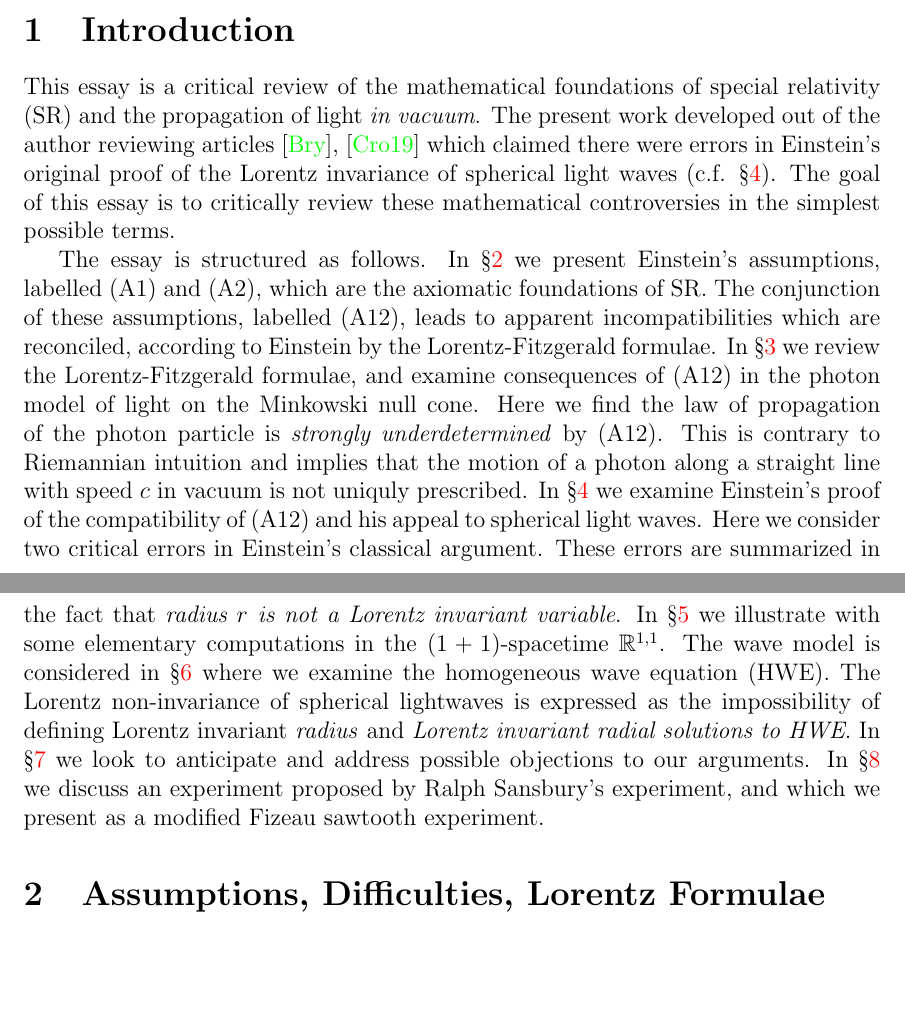
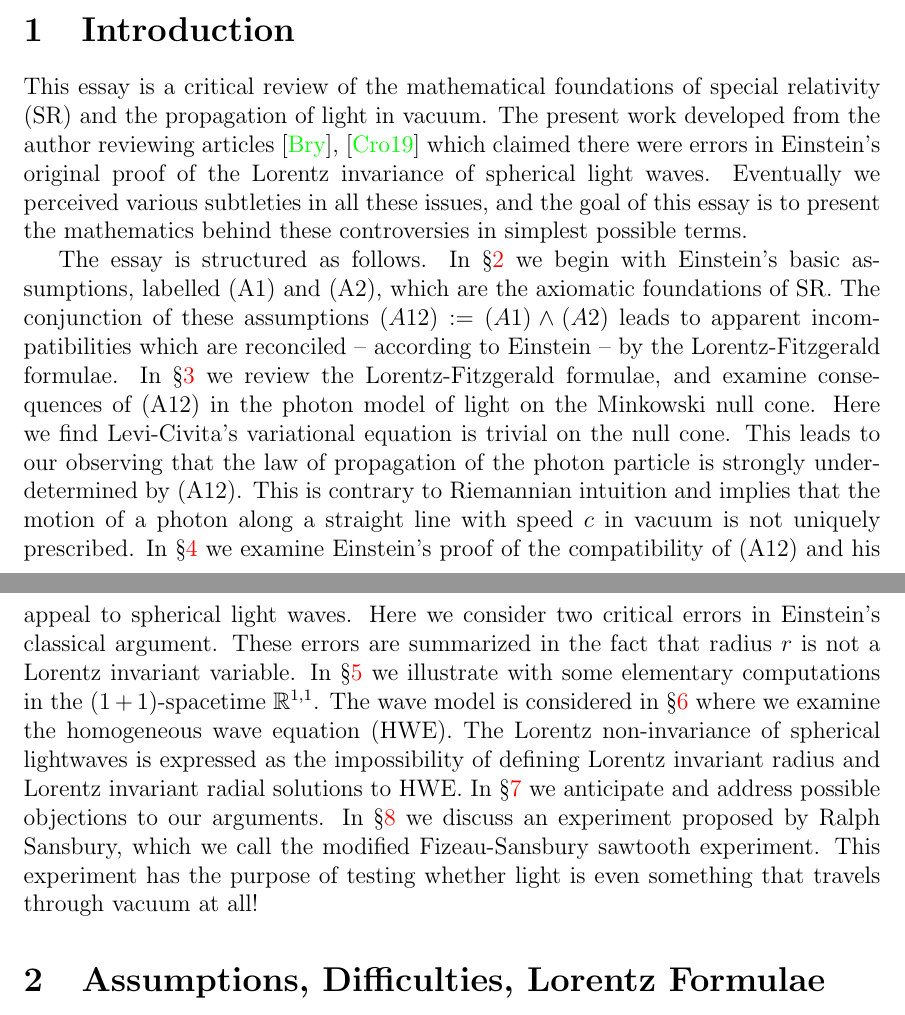
Before and after one commit to jhmartel/SR, a LaTeX paper (sr.tex): two parts of pages 1 and 2 of 15, joined at a grey line, cut so that both start at the same text, the shorter picture padded with empty space. Compiled offline with pdfLaTeX.

Commit message:
Add files via upload

```diff
--- a/sr.tex
+++ b/sr.tex
@@ -115,25 +103,9 @@ This essay is a critical review of the mathematical foundations of Einstein's sp
 
 
 \section{Introduction}
-This essay is a critical review of the mathematical foundations of special relativity (SR) and the propagation of light \emph{in vacuum}. The present work developed out of the author reviewing articles \cite{bryant}, \cite{crothers} which claimed there were errors in Einstein's original proof of the Lorentz invariance of spherical light waves (c.f. \S \ref{einsteinproof}). The goal of this essay is to critically review these mathematical controversies in the simplest possible terms.
+This essay is a critical review of the mathematical foundations of special relativity (SR) and the propagation of light in vacuum. The present work developed from the author reviewing articles \cite{bryant}, \cite{crothers} which claimed there were errors in Einstein's original proof of the Lorentz invariance of spherical light waves. Eventually we perceived various subtleties in all these issues, and the goal of this essay is to present the mathematics behind these controversies in simplest possible terms.
 
-
-
-
-
-
-
-
-
-
-
-
-%A careful review of modern approaches to SR, especially Penrose-Rindler's textbook \cite{penrose1984spinors} correctly identifies that the null sphere has a Lorentz invariant conformal structure, but not a Riemannian structure. In this
-
-
-
-The essay is structured as follows. In \S \ref{s1} we present Einstein's assumptions, labelled (A1) and (A2), which are the axiomatic foundations of SR. The conjunction of these assumptions, labelled (A12), leads to apparent incompatibilities which are reconciled, according to Einstein by the Lorentz-Fitzgerald formulae. In \S \ref{s3} we review the Lorentz-Fitzgerald formulae, and examine consequences of (A12) in the photon model of light on the Minkowski null cone. Here we find the law of propagation of the photon particle is \emph{strongly underdetermined} by (A12). This is contrary to Riemannian intuition and implies that the motion of a photon along a straight line with speed $c$ in vacuum is not uniquly prescribed. In \S \ref{einsteinproof} we examine Einstein's proof of the compatibility of (A12) and his appeal to spherical light waves. Here we consider two critical errors in Einstein's classical argument. These errors are summarized in the fact that \emph{radius $r$ is not a Lorentz invariant variable}. In \S \ref{compute} we illustrate with some elementary computations in the $(1+1)$-spacetime $\bR^{1,1}$. The wave model is considered in \S \ref{wes} where we examine the homogeneous wave equation (HWE). The Lorentz non-invariance of spherical lightwaves is expressed as the impossibility of defining Lorentz invariant \emph{radius} and \emph{Lorentz invariant radial solutions to HWE}. In \S \ref{objections} we look to anticipate and address possible objections to our arguments. In \S \ref{sansbury} we discuss an experiment proposed by Ralph Sansbury's experiment, and which we present as a modified Fizeau sawtooth experiment.
-
+The essay is structured as follows. In \S \ref{s1} we begin with Einstein's basic assumptions, labelled (A1) and (A2), which are the axiomatic foundations of SR. The conjunction of these assumptions $(A12):= (A1) \wedge (A2)$ leads to apparent incompatibilities which are reconciled -- according to Einstein -- by the Lorentz-Fitzgerald formulae. In \S \ref{s3} we review the Lorentz-Fitzgerald formulae, and examine consequences of (A12) in the photon model of light on the Minkowski null cone. Here we find Levi-Civita's variational equation is trivial on the null cone. This leads to our observing that the law of propagation of the photon particle is strongly underdetermined by (A12). This is contrary to Riemannian intuition and implies that the motion of a photon along a straight line with speed $c$ in vacuum is not uniquely prescribed. In \S \ref{einsteinproof} we examine Einstein's proof of the compatibility of (A12) and his appeal to spherical light waves. Here we consider two critical errors in Einstein's classical argument. These errors are summarized in the fact that radius $r$ is not a Lorentz invariant variable. In \S \ref{compute} we illustrate with some elementary computations in the $(1+1)$-spacetime $\bR^{1,1}$. The wave model is considered in \S \ref{wes} where we examine the homogeneous wave equation (HWE). The Lorentz non-invariance of spherical lightwaves is expressed as the impossibility of defining Lorentz invariant radius and Lorentz invariant radial solutions to HWE. In \S \ref{objections} we anticipate and address possible objections to our arguments. In \S \ref{sansbury} we discuss an experiment proposed by Ralph Sansbury, which we call the modified Fizeau-Sansbury sawtooth experiment. This experiment has the purpose of testing whether light is even something that travels through vacuum at all!
 
 
 
```
Also changed, not shown: sr.tex (14 more changed lines).
